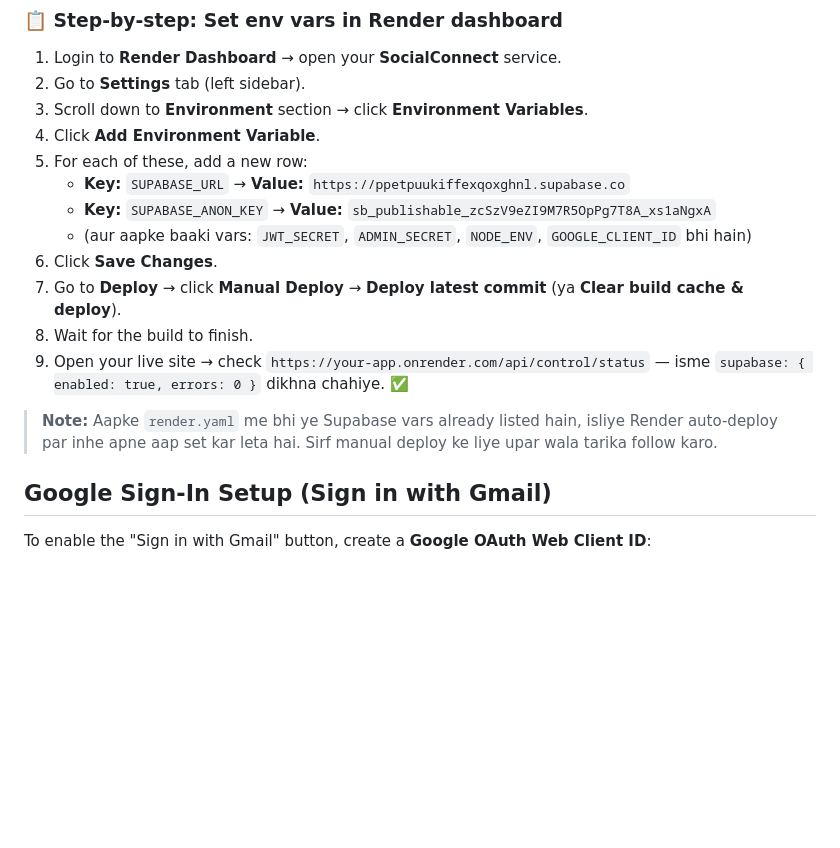
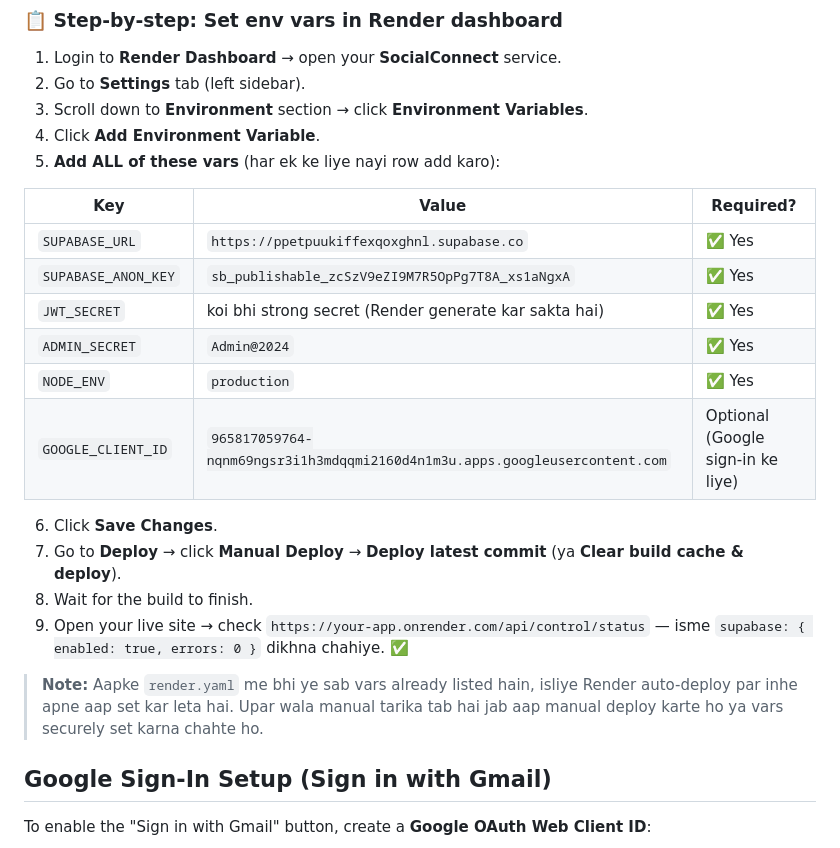
Before and after one commit to ashutoshkum400/socialconnect, a Markdown page: ENV_SETUP.md, the part around the change. GitHub-like rendering; blank space fills up the shorter version.

Commit message:
List all required env vars (JWT_SECRET, ADMIN_SECRET, NODE_ENV, GOOGLE_CLIENT_ID, SUPABASE) for Render dashboard

```diff
--- a/ENV_SETUP.md
+++ b/ENV_SETUP.md
@@ -36,16 +36,23 @@ Add these exactly as they appear:
 2. Go to **Settings** tab (left sidebar).
 3. Scroll down to **Environment** section → click **Environment Variables**.
 4. Click **Add Environment Variable**.
-5. For each of these, add a new row:
-   - **Key:** `SUPABASE_URL` → **Value:** `https://ppetpuukiffexqoxghnl.supabase.co`
-   - **Key:** `SUPABASE_ANON_KEY` → **Value:** `sb_publishable_zcSzV9eZI9M7R5OpPg7T8A_xs1aNgxA`
-   - (aur aapke baaki vars: `JWT_SECRET`, `ADMIN_SECRET`, `NODE_ENV`, `GOOGLE_CLIENT_ID` bhi hain)
+5. **Add ALL of these vars** (har ek ke liye nayi row add karo):
+
+| Key | Value | Required? |
+|-----|-------|-----------|
+| `SUPABASE_URL` | `https://ppetpuukiffexqoxghnl.supabase.co` | ✅ Yes |
+| `SUPABASE_ANON_KEY` | `sb_publishable_zcSzV9eZI9M7R5OpPg7T8A_xs1aNgxA` | ✅ Yes |
+| `JWT_SECRET` | koi bhi strong secret (Render generate kar sakta hai) | ✅ Yes |
+| `ADMIN_SECRET` | `Admin@2024` | ✅ Yes |
+| `NODE_ENV` | `production` | ✅ Yes |
+| `GOOGLE_CLIENT_ID` | `965817059764-nqnm69ngsr3i1h3mdqqmi2160d4n1m3u.apps.googleusercontent.com` | Optional (Google sign-in ke liye) |
+
 6. Click **Save Changes**.
 7. Go to **Deploy** → click **Manual Deploy** → **Deploy latest commit** (ya **Clear build cache & deploy**).
 8. Wait for the build to finish.
 9. Open your live site → check `https://your-app.onrender.com/api/control/status` — isme `supabase: { enabled: true, errors: 0 }` dikhna chahiye. ✅
 
-> **Note:** Aapke `render.yaml` me bhi ye Supabase vars already listed hain, isliye Render auto-deploy par inhe apne aap set kar leta hai. Sirf manual deploy ke liye upar wala tarika follow karo.
+> **Note:** Aapke `render.yaml` me bhi ye sab vars already listed hain, isliye Render auto-deploy par inhe apne aap set kar leta hai. Upar wala manual tarika tab hai jab aap manual deploy karte ho ya vars securely set karna chahte ho.
 
 ## Google Sign-In Setup (Sign in with Gmail)
 
```
